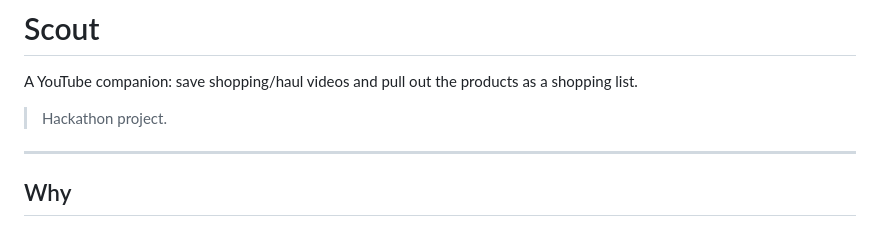
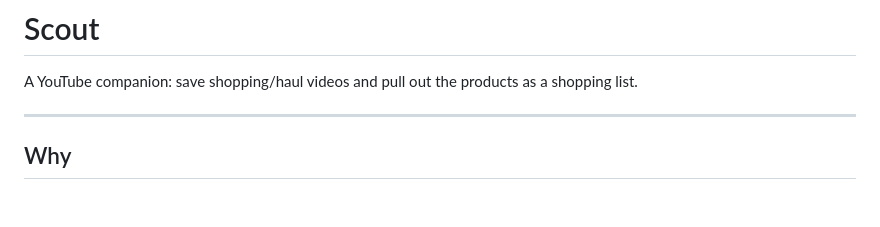
Before and after one commit to lehzhu/scout-extension, a Markdown page: README.md, the part around the change. Drawn GitHub-style; blank space fills up the shorter version.

```diff
--- a/README.md
+++ b/README.md
@@ -1,8 +1,6 @@
 # Scout
 
 A YouTube companion: save shopping/haul videos and pull out the products as a shopping list.
-
-> Hackathon project.
 
 ---
 
```
